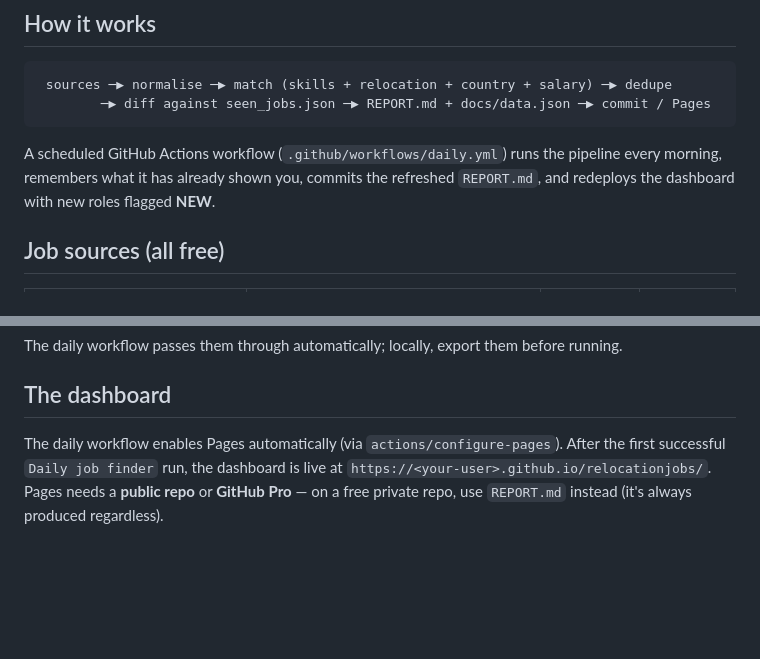
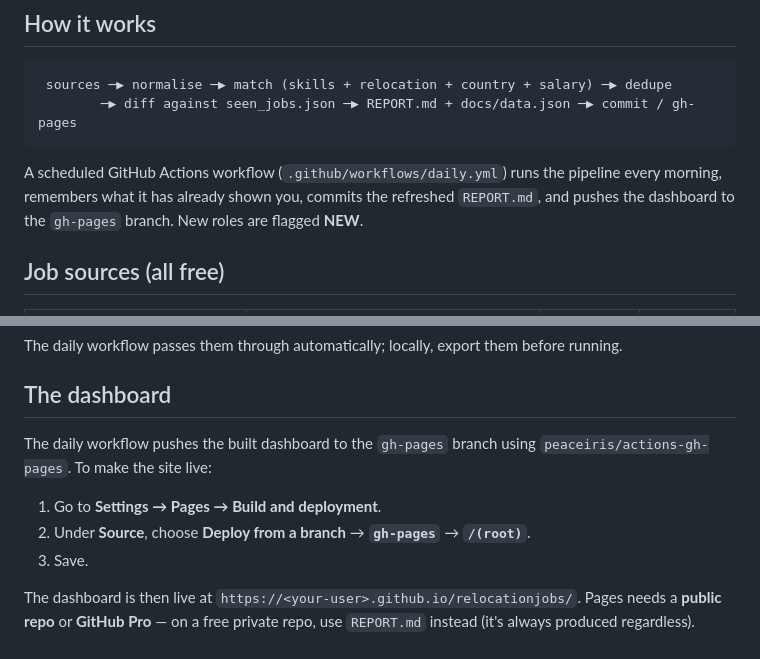
Before and after one commit to carlosferraz-lx/relocationjobs, a Markdown page: README.md, 2 parts joined by grey strips. GitHub-like rendering; blank space fills up the shorter version.

Commit message:
Update README for gh-pages branch deploy

````diff
--- a/README.md
+++ b/README.md
@@ -16,12 +16,13 @@ Results are delivered two ways, no email/servers/secrets required:
 
 ```
  sources ─▶ normalise ─▶ match (skills + relocation + country + salary) ─▶ dedupe
-        ─▶ diff against seen_jobs.json ─▶ REPORT.md + docs/data.json ─▶ commit / Pages
+        ─▶ diff against seen_jobs.json ─▶ REPORT.md + docs/data.json ─▶ commit / gh-pages
 ```
 
 A scheduled GitHub Actions workflow (`.github/workflows/daily.yml`) runs the
 pipeline every morning, remembers what it has already shown you, commits the
-refreshed `REPORT.md`, and redeploys the dashboard with new roles flagged **NEW**.
+refreshed `REPORT.md`, and pushes the dashboard to the `gh-pages` branch.
+New roles are flagged **NEW**.
 
 ## Job sources (all free)
 
@@ -109,8 +110,14 @@ before running.
 
 ## The dashboard
 
-The daily workflow enables Pages automatically (via `actions/configure-pages`).
-After the first successful `Daily job finder` run, the dashboard is live at
+The daily workflow pushes the built dashboard to the `gh-pages` branch using
+`peaceiris/actions-gh-pages`. To make the site live:
+
+1. Go to **Settings → Pages → Build and deployment**.
+2. Under **Source**, choose **Deploy from a branch** → **`gh-pages`** → **`/(root)`**.
+3. Save.
+
+The dashboard is then live at
 `https://<your-user>.github.io/relocationjobs/`. Pages needs a **public repo**
 or **GitHub Pro** — on a free private repo, use `REPORT.md` instead (it's always
 produced regardless).
````
